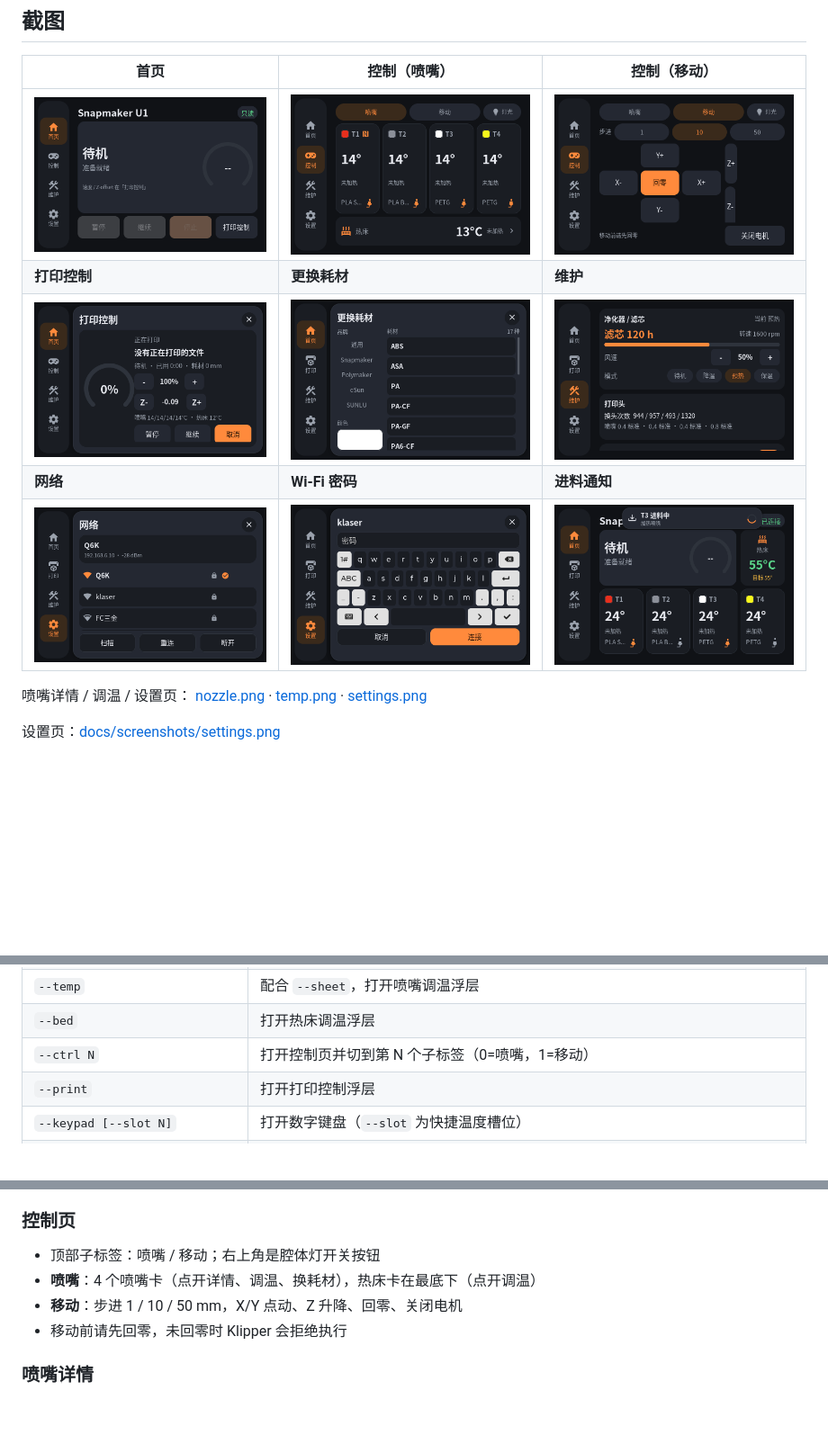
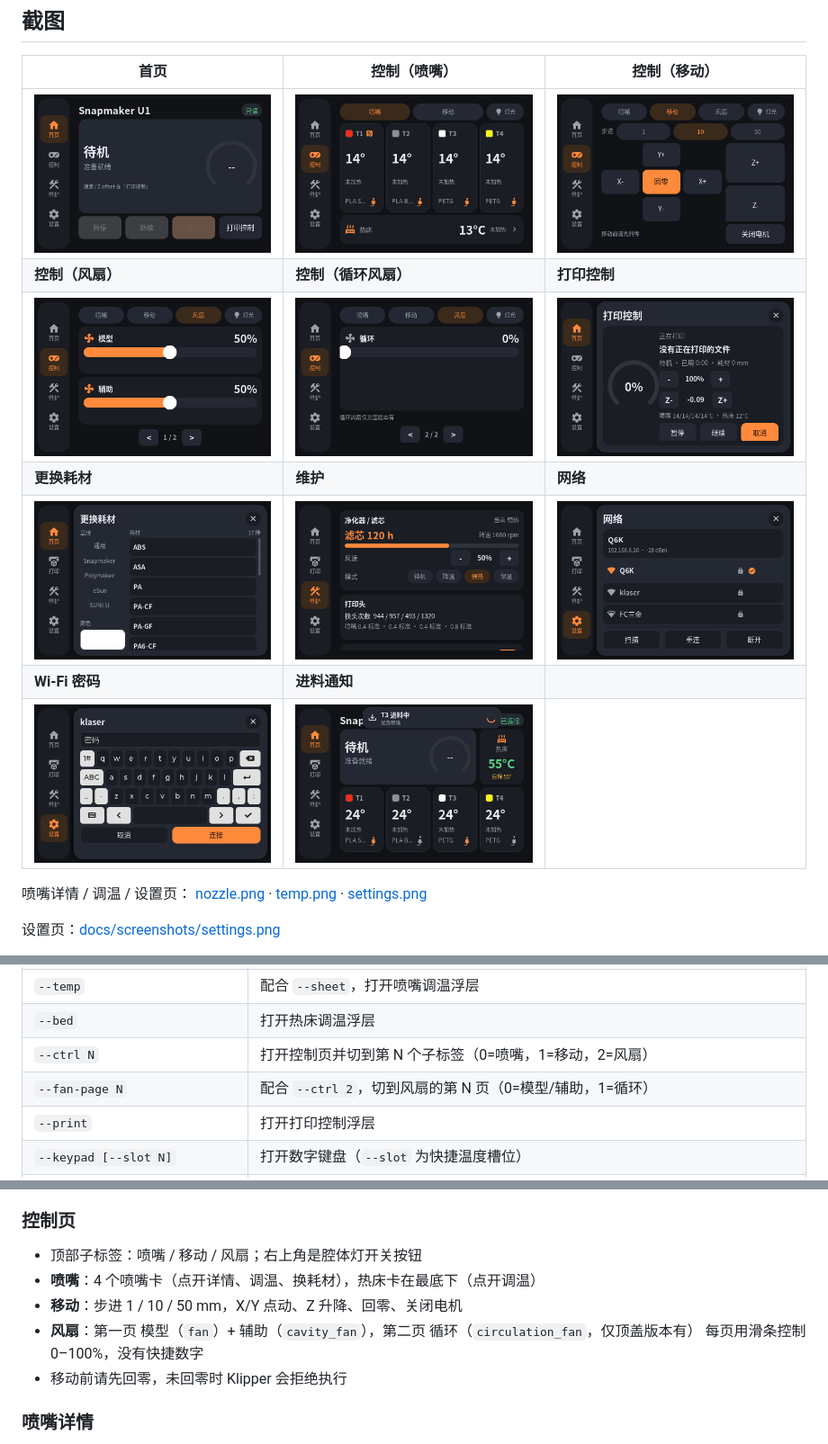
Before and after one commit to jkl8808/skreeu1, a Markdown page: README.md, 3 parts joined by grey strips. Shown at 90% size. Rendered like a GitHub page; pictures changed too: docs/screenshots/control-fan-2.png (added), docs/screenshots/control-fan.png (added), docs/screenshots/control-move.png; blank space fills up the shorter version.

Commit message:
修复 Z 按钮尺寸并加风扇控制
- Z 按钮根因：只设了高度，宽度还是内容宽度（约 24px）；改成 100% 宽（120px）+ 80px 高
- 风扇页第一页：模型（fan，M106）+ 辅助（cavity_fan）
- 风扇页第二页：循环（circulation_fan，仅顶盖版本有）
- 用滑条 0-100% 控制，去掉快捷数字；切页用底部 < / > 和 1/2
- 版本 1.6.1

```diff
--- a/README.md
+++ b/README.md
@@ -34,10 +34,12 @@ It talks to Moonraker directly and keeps the stock services (unisrv / MQTT) runn
 | 首页 | 控制（喷嘴） | 控制（移动） |
 | --- | --- | --- |
 | ![首页](docs/screenshots/home.png) | ![控制](docs/screenshots/control.png) | ![移动](docs/screenshots/control-move.png) |
-| **打印控制** | **更换耗材** | **维护** |
-| ![打印控制](docs/screenshots/print-sheet.png) | ![更换耗材](docs/screenshots/materials.png) | ![维护](docs/screenshots/maintenance.png) |
-| **网络** | **Wi-Fi 密码** | **进料通知** |
-| ![网络](docs/screenshots/network.png) | ![Wi-Fi 密码](docs/screenshots/network-pass.png) | ![进料通知](docs/screenshots/feed.png) |
+| **控制（风扇）** | **控制（循环风扇）** | **打印控制** |
+| ![风扇](docs/screenshots/control-fan.png) | ![循环风扇](docs/screenshots/control-fan-2.png) | ![打印控制](docs/screenshots/print-sheet.png) |
+| **更换耗材** | **维护** | **网络** |
+| ![更换耗材](docs/screenshots/materials.png) | ![维护](docs/screenshots/maintenance.png) | ![网络](docs/screenshots/network.png) |
+| **Wi-Fi 密码** | **进料通知** |  |
+| ![Wi-Fi 密码](docs/screenshots/network-pass.png) | ![进料通知](docs/screenshots/feed.png) |  |
 
 喷嘴详情 / 调温 / 设置页：
 [nozzle.png](docs/screenshots/nozzle.png) ·
@@ -118,7 +120,8 @@ scripts/run_vnc.sh --host 192.168.1.50 --readonly
 | `--sheet N` | 截图时打开第 N 个喷嘴（0–3）的详情 |
 | `--temp` | 配合 `--sheet`，打开喷嘴调温浮层 |
 | `--bed` | 打开热床调温浮层 |
-| `--ctrl N` | 打开控制页并切到第 N 个子标签（0=喷嘴，1=移动） |
+| `--ctrl N` | 打开控制页并切到第 N 个子标签（0=喷嘴，1=移动，2=风扇） |
+| `--fan-page N` | 配合 `--ctrl 2`，切到风扇的第 N 页（0=模型/辅助，1=循环） |
 | `--print` | 打开打印控制浮层 |
 | `--keypad [--slot N]` | 打开数字键盘（`--slot` 为快捷温度槽位） |
 | `--picker` | 打开材料选择 |
@@ -193,9 +196,11 @@ DRM 显示控制器保持打开。
 
 ### 控制页
 
-- 顶部子标签：喷嘴 / 移动；右上角是腔体灯开关按钮
+- 顶部子标签：喷嘴 / 移动 / 风扇；右上角是腔体灯开关按钮
 - **喷嘴**：4 个喷嘴卡（点开详情、调温、换耗材），热床卡在最底下（点开调温）
 - **移动**：步进 1 / 10 / 50 mm，X/Y 点动、Z 升降、回零、关闭电机
+- **风扇**：第一页 模型（`fan`）+ 辅助（`cavity_fan`），第二页 循环（`circulation_fan`，仅顶盖版本有）
+  每页用滑条控制 0–100%，没有快捷数字
 - 移动前请先回零，未回零时 Klipper 会拒绝执行
 
 ### 喷嘴详情
```
Also changed, not shown: other parts of README.md (+1 -1 lines), docs/screenshots/settings.png, 5 other files.
